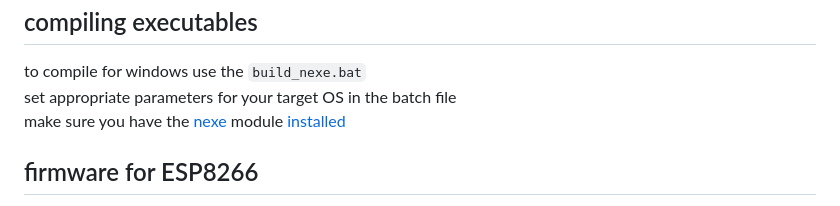
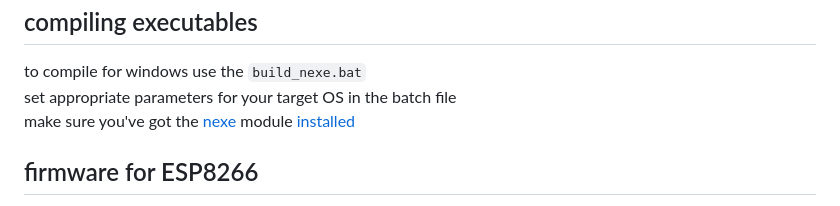
Before and after one commit to beweonline/moesspruino, a Markdown page: README.md, the part around the change. Rendered like a GitHub page.

```diff
--- a/README.md
+++ b/README.md
@@ -54,7 +54,7 @@ compiling executables
 ---------------------
 to compile for windows use the `build_nexe.bat`
 set appropriate parameters for your target OS in the batch file
-make sure you have the [nexe](https://github.com/nexe/nexe) module [installed](https://www.npmjs.com/package/nexe)
+make sure you've got the [nexe](https://github.com/nexe/nexe) module [installed](https://www.npmjs.com/package/nexe)
 
 firmware for ESP8266
 --------------------
```
